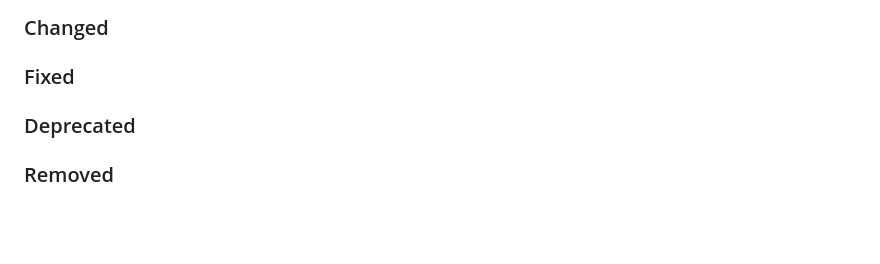
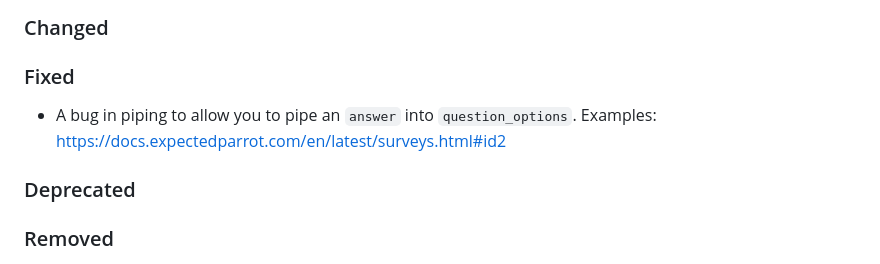
Before and after one commit to expectedparrot/edsl, a Markdown page: CHANGELOG.md, the part around the change. GitHub-like rendering; blank space fills up the shorter version.

Commit message:
updating changelog

```diff
--- a/CHANGELOG.md
+++ b/CHANGELOG.md
@@ -31,6 +31,9 @@ j.prompts().print(format="rich")
 
 ### Changed
 ### Fixed
+- A bug in piping to allow you to pipe an `answer` into `question_options`.
+Examples: https://docs.expectedparrot.com/en/latest/surveys.html#id2
+
 ### Deprecated
 ### Removed
 
```
